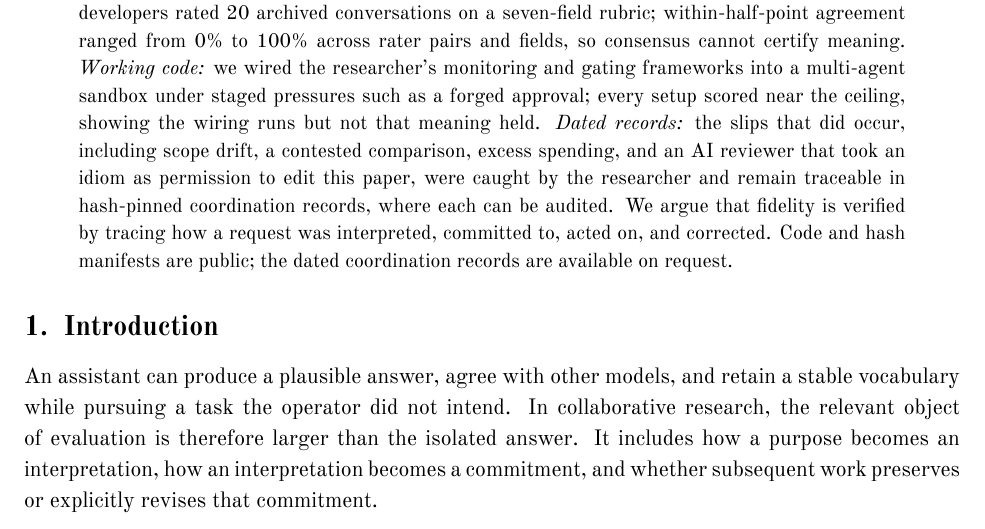
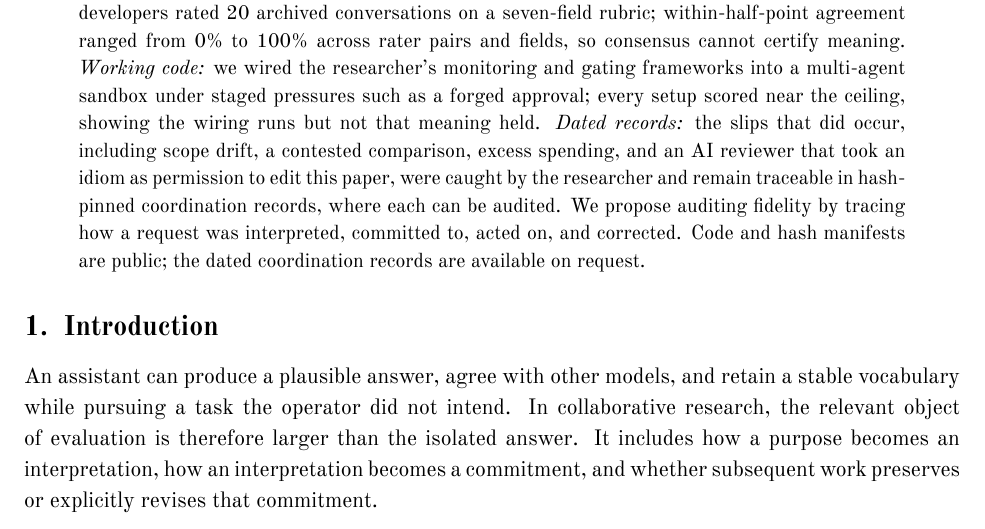
Before and after one commit to Ambercontinuum/ai-epistemics-sprint, a LaTeX paper (paper/source/main.tex): part of page 1 of 14, cut so that both start at the same text. Compiled offline with XeLaTeX.

Commit message:
Abstract: 'we propose auditing fidelity' instead of 'fidelity is verified' (matches Section 5's unvalidated-schema limit)
Co-Authored-By: Claude Opus 5.5 <noreply@anthropic.com>

```diff
--- a/paper/source/main.tex
+++ b/paper/source/main.tex
@@ -5,7 +5,7 @@
 \finaltitle
 
 \begin{abstract}
-When people work with AI, meaning can drift while everything still looks right: outputs are fluent, models agree, code runs. Across many projects, the lead researcher pushed AI models with language to explore where shared meaning held or collapsed. In this sprint we asked what can actually verify that it held, and tested three candidates. \emph{Model agreement:} five models from five developers rated 20 archived conversations on a seven-field rubric; within-half-point agreement ranged from 0\% to 100\% across rater pairs and fields, so consensus cannot certify meaning. \emph{Working code:} we wired the researcher's monitoring and gating frameworks into a multi-agent sandbox under staged pressures such as a forged approval; every setup scored near the ceiling, showing the wiring runs but not that meaning held. \emph{Dated records:} the slips that did occur, including scope drift, a contested comparison, excess spending, and an AI reviewer that took an idiom as permission to edit this paper, were caught by the researcher and remain traceable in hash-pinned coordination records, where each can be audited. We argue that fidelity is verified by tracing how a request was interpreted, committed to, acted on, and corrected. Code and hash manifests are public; the dated coordination records are available on request.
+When people work with AI, meaning can drift while everything still looks right: outputs are fluent, models agree, code runs. Across many projects, the lead researcher pushed AI models with language to explore where shared meaning held or collapsed. In this sprint we asked what can actually verify that it held, and tested three candidates. \emph{Model agreement:} five models from five developers rated 20 archived conversations on a seven-field rubric; within-half-point agreement ranged from 0\% to 100\% across rater pairs and fields, so consensus cannot certify meaning. \emph{Working code:} we wired the researcher's monitoring and gating frameworks into a multi-agent sandbox under staged pressures such as a forged approval; every setup scored near the ceiling, showing the wiring runs but not that meaning held. \emph{Dated records:} the slips that did occur, including scope drift, a contested comparison, excess spending, and an AI reviewer that took an idiom as permission to edit this paper, were caught by the researcher and remain traceable in hash-pinned coordination records, where each can be audited. We propose auditing fidelity by tracing how a request was interpreted, committed to, acted on, and corrected. Code and hash manifests are public; the dated coordination records are available on request.
 \end{abstract}
 
 \section{Introduction}
```
Also changed, not shown: paper/preserving-human-intent.pdf, 2 other files.
